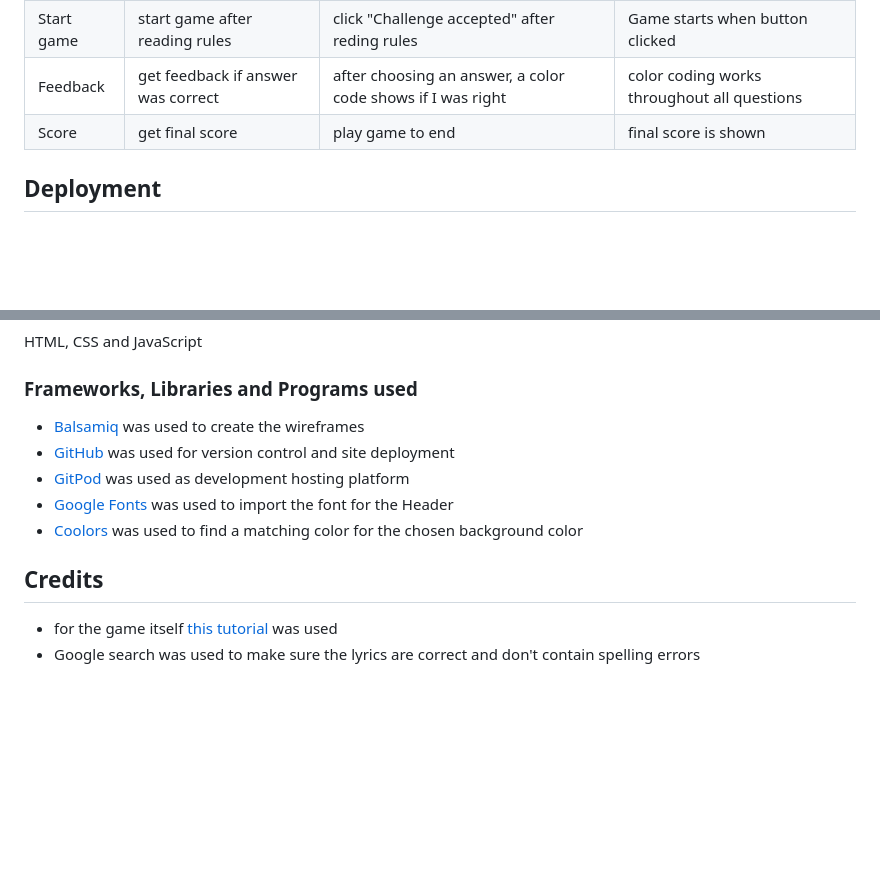
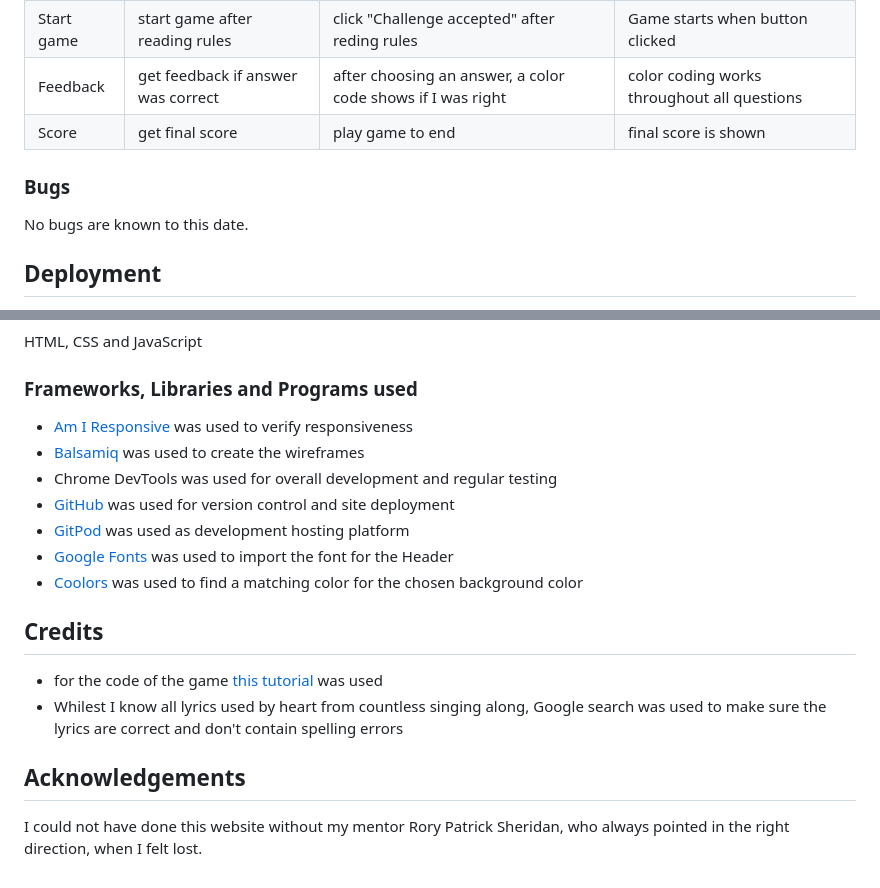
Before and after one commit to Nicole215/whosangit, a Markdown page: README.md, 2 parts joined by grey strips. Rendered like a GitHub page; blank space fills up the shorter version.

Commit message:
Update README.md
Add Acknowledgements

```diff
--- a/README.md
+++ b/README.md
@@ -89,6 +89,9 @@ JavaScript was tested using [JSHint](https://jshint.com/) and came back with no
 | Feedback | get feedback if answer was correct | after choosing an answer, a color code shows if I was right | color coding works throughout all questions |
 | Score | get final score | play game to end | final score is shown |
 
+### Bugs
+No bugs are known to this date.
+
 ## Deployment
 - The site was deployed using GitHub pages by following steps:
   - First open the repository on GitHub
@@ -103,11 +106,15 @@ JavaScript was tested using [JSHint](https://jshint.com/) and came back with no
 ### Languages used
 HTML, CSS and JavaScript
 ### Frameworks, Libraries and Programs used
+- [Am I Responsive](https://ui.dev/amiresponsive) was used to verify responsiveness
 - [Balsamiq](https://balsamiq.com/) was used to create the wireframes
+- Chrome DevTools was used for overall development and regular testing
 - [GitHub](https://github.com/) was used for version control and site deployment
 - [GitPod](https://gitpod.io/) was used as development hosting platform
 - [Google Fonts](https://fonts.google.com/) was used to import the font for the Header
 - [Coolors](https://coolors.co/) was used to find a matching color for the chosen background color
 ## Credits
-- for the game itself [this tutorial](https://www.youtube.com/watch?v=PBcqGxrr9g8) was used
-- Google search was used to make sure the lyrics are correct and don't contain spelling errors
+- for the code of the game [this tutorial](https://www.youtube.com/watch?v=PBcqGxrr9g8) was used
+- Whilest I know all lyrics used by heart from countless singing along, Google search was used to make sure the lyrics are correct and don't contain spelling errors
+## Acknowledgements
+I could not have done this website without my mentor Rory Patrick Sheridan, who always pointed in the right direction, when I felt lost.
```
